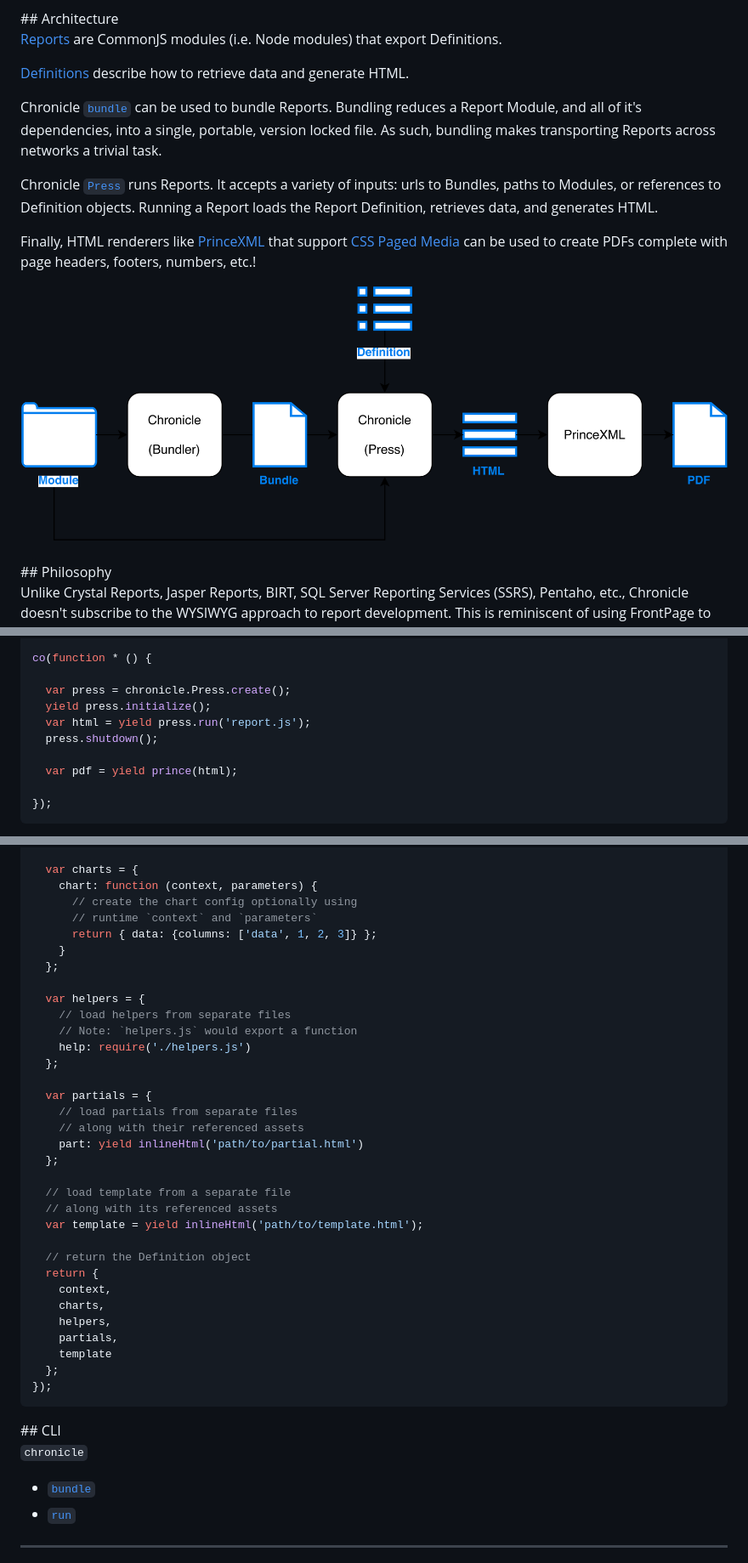
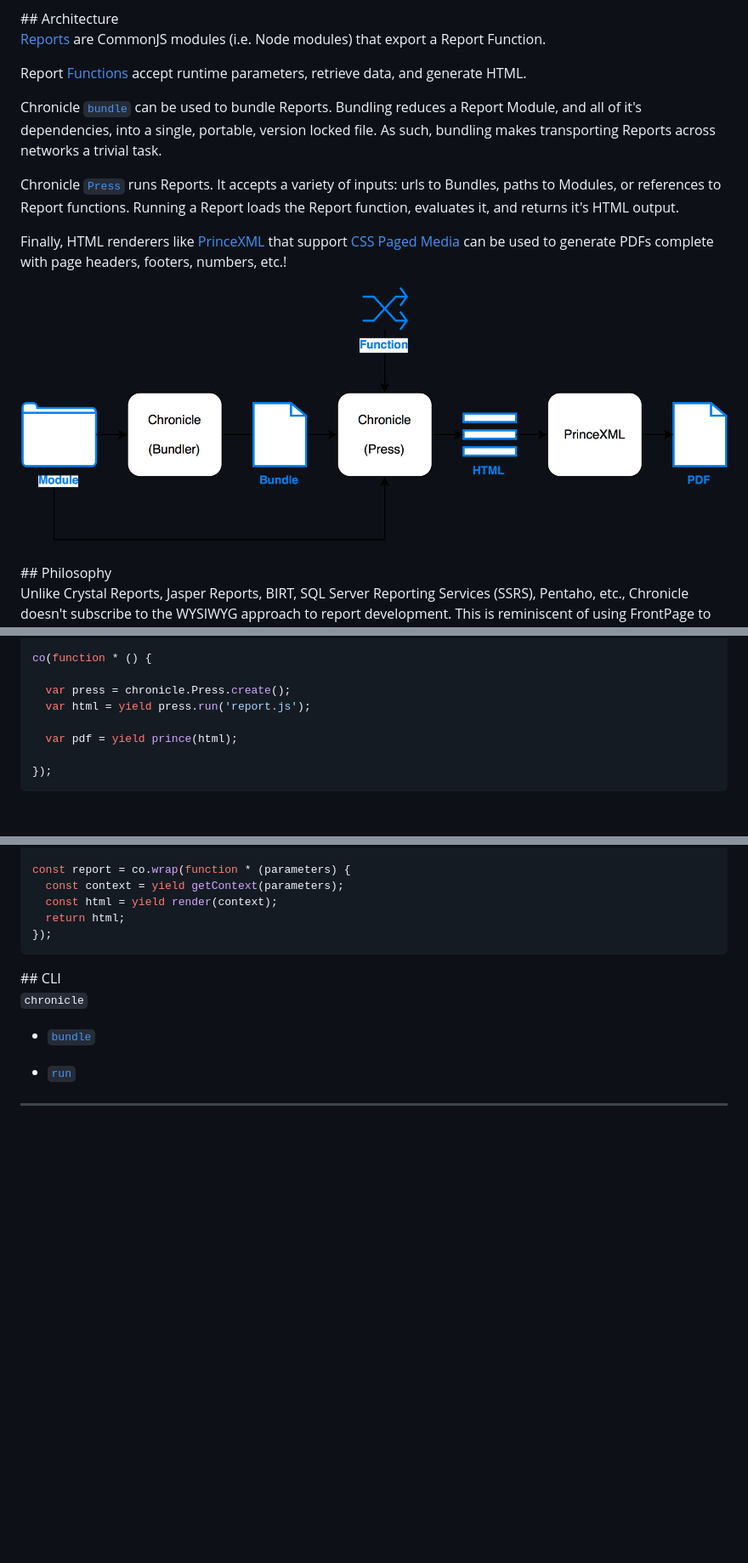
Before and after one commit to panosoft/chronicle, a Markdown page: README.md, 3 parts joined by grey strips. Shown: that part at 85% size. Rendered like a GitHub page; pictures changed too: docs/architecture.png; blank space fills up the shorter version.

````diff
--- a/README.md
+++ b/README.md
@@ -35,15 +34,15 @@ The following Web Technologies are supported for use in Reports:
 <a name="architecture"/>
 ## Architecture
 
-[Reports](#report) are CommonJS modules (i.e. Node modules) that export Definitions.
+[Reports](#report) are CommonJS modules (i.e. Node modules) that export a Report Function.
 
-[Definitions](#definition) describe how to retrieve data and generate HTML.
+Report [Functions](#function) accept runtime parameters, retrieve data, and generate HTML.
 
 Chronicle [`bundle`](#bundle) can be used to bundle Reports. Bundling reduces a Report Module, and all of it's dependencies, into a single, portable, version locked file. As such, bundling makes transporting Reports across networks a trivial task.
 
-Chronicle [`Press`](#press) runs Reports. It accepts a variety of inputs: urls to Bundles, paths to Modules, or references to Definition objects. Running a Report loads the Report Definition, retrieves data, and generates HTML.
+Chronicle [`Press`](#press) runs Reports. It accepts a variety of inputs: urls to Bundles, paths to Modules, or references to Report functions. Running a Report loads the Report function, evaluates it, and returns it's HTML output.
 
-Finally, HTML renderers like [PrinceXML](http://www.princexml.com/) that support [CSS Paged Media](https://drafts.csswg.org/css-page-3/) can be used to create PDFs complete with page headers, footers, numbers, etc.!
+Finally, HTML renderers like [PrinceXML](http://www.princexml.com/) that support [CSS Paged Media](https://drafts.csswg.org/css-page-3/) can be used to generate PDFs complete with page headers, footers, numbers, etc.!
 
 ![Architecture](docs/architecture.png)
 
@@ -80,9 +80,7 @@ var prince = require('prince-promise');
 co(function * () {
 
   var press = chronicle.Press.create();
-  yield press.initialize();
   var html = yield press.run('report.js');
-  press.shutdown();
 
   var pdf = yield prince(html);
 
@@ -190,36 +180,8 @@ var definition = co.wrap(function * (parameters) {
 
-  var charts = {
-    chart: function (context, parameters) {
-      // create the chart config optionally using
-      // runtime `context` and `parameters`
-      return { data: {columns: ['data', 1, 2, 3]} };
-    }
-  };
-
-  var helpers = {
-    // load helpers from separate files
-    // Note: `helpers.js` would export a function
-    help: require('./helpers.js')
-  };
-
-  var partials = {
-    // load partials from separate files
-    // along with their referenced assets
-    part: yield inlineHtml('path/to/partial.html')
-  };
-
-  // load template from a separate file
-  // along with its referenced assets
-  var template = yield inlineHtml('path/to/template.html');
-
-  // return the Definition object
-  return {
-    context,
-    charts,
-    helpers,
-    partials,
-    template
-  };
+const report = co.wrap(function * (parameters) {
+  const context = yield getContext(parameters);
+  const html = yield render(context);
+  return html;
 });
 ```
 
@@ -229,6 +191,7 @@ var definition = co.wrap(function * (parameters) {
 `chronicle`
 
 - [`bundle`](#cli-bundle)
+
 - [`run`](#cli-run)
 
 ---
````
Also changed, not shown: other parts of README.md (+45 -84 lines).
